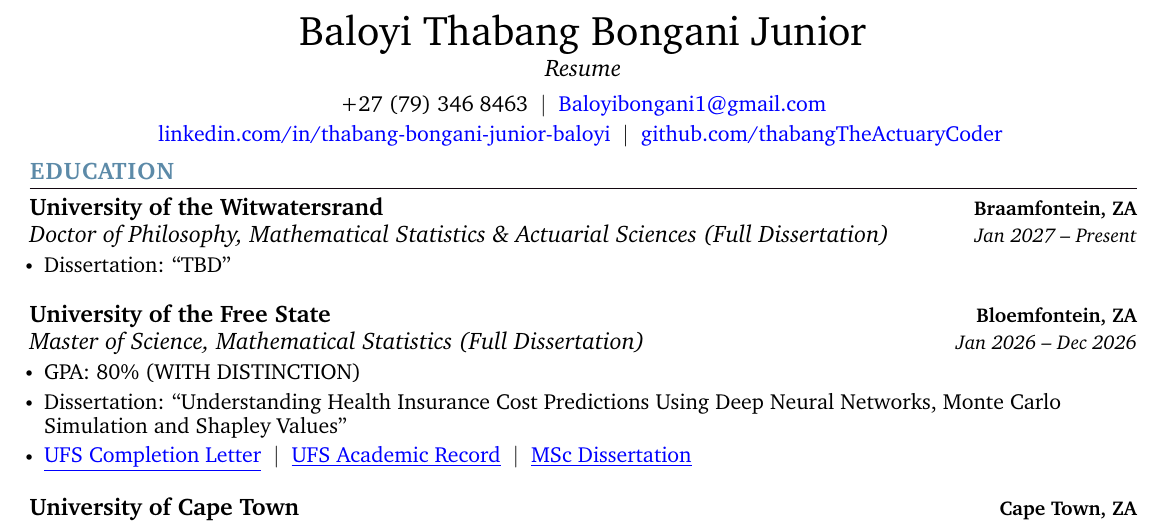
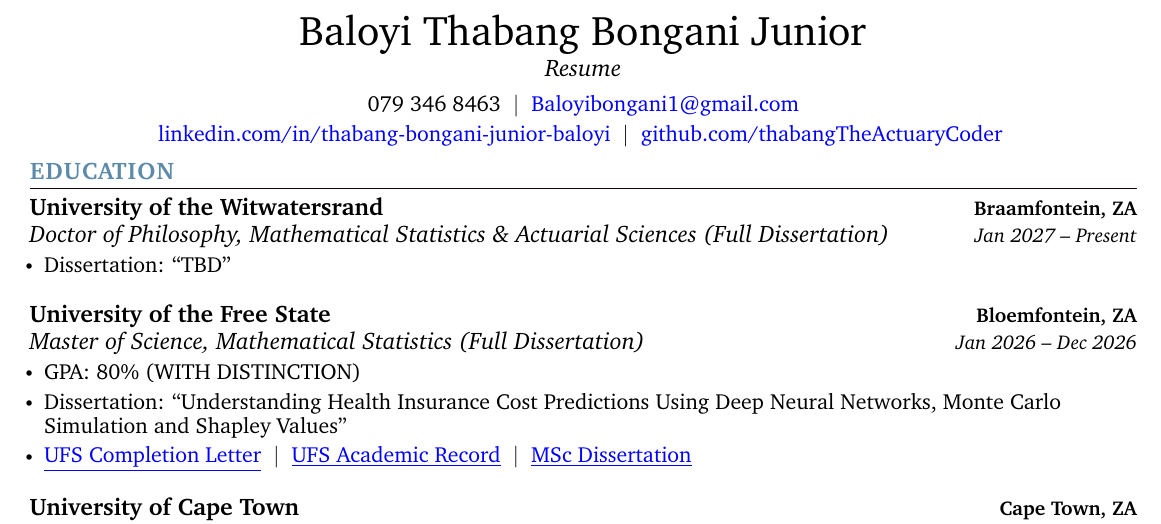
Before and after one commit to thabangTheActuaryCoder/Personal-Records, a LaTeX CV (CV/Academic/Baloyi_Academic-CV_2026.tex): part of page 1 of 3, cut so that both start at the same text. Compiled offline with pdfLaTeX.

Commit message:
Use 079 346 8463 as the contact number on both CVs

```diff
--- a/CV/Academic/Baloyi_Academic-CV_2026.tex
+++ b/CV/Academic/Baloyi_Academic-CV_2026.tex
@@ -149,7 +149,7 @@
 \begin{center}
     {\huge Baloyi Thabang Bongani Junior} \\ \vspace{2pt}
     {\large\textit{Resume}} \\ \vspace{4pt}
-    {+27 (79) 346 8463} ~\textbar~
+    {079 346 8463} ~\textbar~
     \href{mailto:Baloyibongani1@gmail.com}{\color{blue}{Baloyibongani1@gmail.com}} \\ \vspace{1pt}
     \href{https://www.linkedin.com/in/thabang-bongani-junior-baloyi-2622b0286/}{\color{blue}{linkedin.com/in/thabang-bongani-junior-baloyi}} ~\textbar~
     \href{https://github.com/thabangTheActuaryCoder}{\color{blue}{github.com/thabangTheActuaryCoder}}
```
Also changed, not shown: CV/Corporate/Baloyi_Corporate-CV_2026.tex (+1 -1 lines).
